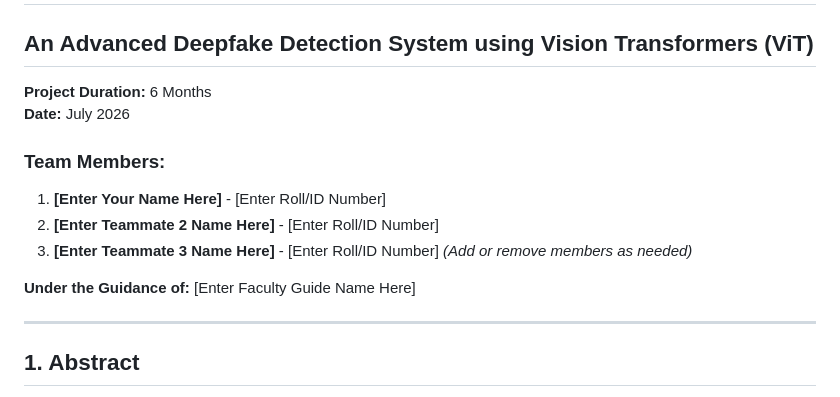
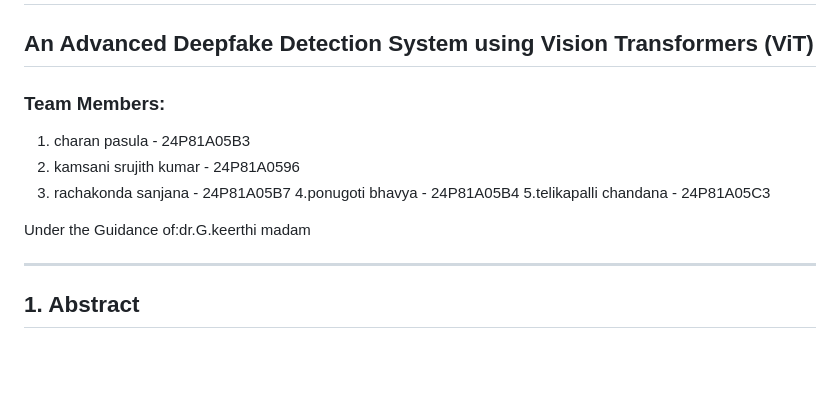
Before and after one commit to charan-pasula/de-fake, a Markdown page: Project_Documentation.md, the part around the change. Rendered like a GitHub page; blank space fills up the shorter version.

Commit message:
Revise team members and guidance information
Updated team member names and IDs, and added faculty guide name.

```diff
--- a/Project_Documentation.md
+++ b/Project_Documentation.md
@@ -1,16 +1,14 @@
 # PROJECT REPORT: De-Fake
 ## An Advanced Deepfake Detection System using Vision Transformers (ViT)
 
-**Project Duration:** 6 Months
-**Date:** July 2026
+### Team Members:
+1. charan pasula - 24P81A05B3
+2. kamsani srujith kumar - 24P81A0596
+3. rachakonda sanjana - 24P81A05B7
+4.ponugoti bhavya - 24P81A05B4
+5.telikapalli chandana - 24P81A05C3
 
-### Team Members:
-1. **[Enter Your Name Here]** - [Enter Roll/ID Number]
-2. **[Enter Teammate 2 Name Here]** - [Enter Roll/ID Number]
-3. **[Enter Teammate 3 Name Here]** - [Enter Roll/ID Number]
-*(Add or remove members as needed)*
-
-**Under the Guidance of:** [Enter Faculty Guide Name Here]
+Under the Guidance of:dr.G.keerthi madam
 
 ---
 
```
